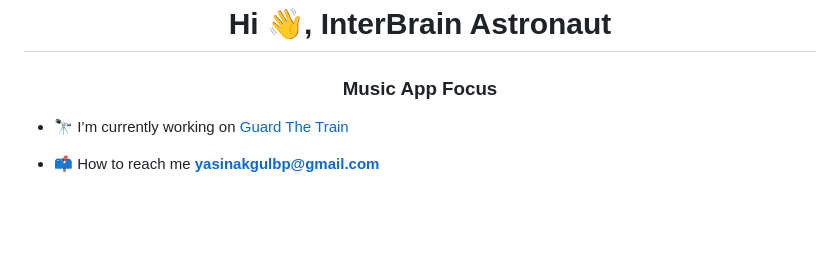
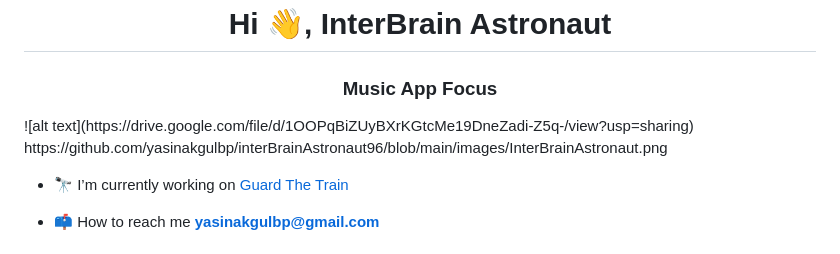
Before and after one commit to yasinakgulbp/interBrainAstronaut96, a Markdown page: README.md, the part around the change. Drawn GitHub-style; blank space fills up the shorter version.

```diff
--- a/README.md
+++ b/README.md
@@ -1,5 +1,7 @@
 <h1 align="center">Hi 👋, InterBrain Astronaut</h1>
 <h3 align="center">Music App Focus</h3>
+![alt text](https://drive.google.com/file/d/1OOPqBiZUyBXrKGtcMe19DneZadi-Z5q-/view?usp=sharing)
+https://github.com/yasinakgulbp/interBrainAstronaut96/blob/main/images/InterBrainAstronaut.png
 
 - 🔭 I’m currently working on [Guard The Train](https://github.com/yasinakgulbp/GuardTheTrain)
 
```
